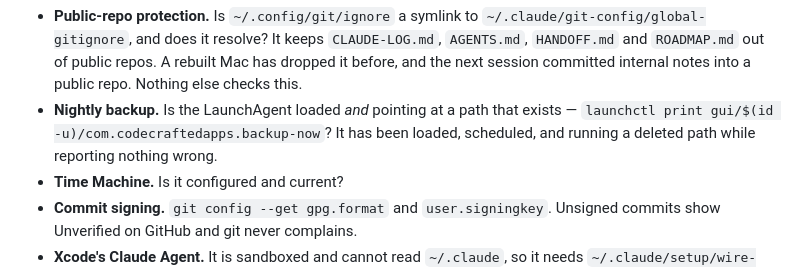
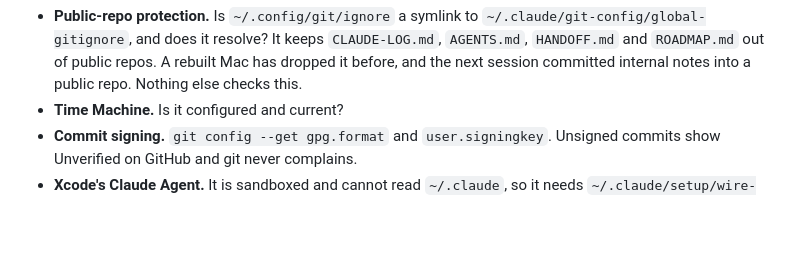
Before and after one commit to DJCastle/homeBrewScripts, a Markdown page: Agentic_Developer.md, the part around the change. Rendered like a GitHub page; blank space fills up the shorter version.

Commit message:
Update shared craft rules from devConfig
Keeps this project's copy of Agentic_Developer.md in step with devConfig, so
every assistant working here — including Xcode's sandboxed agent, which cannot
read devConfig — follows the current rules.

```diff
--- a/Agentic_Developer.md
+++ b/Agentic_Developer.md
@@ -312,10 +312,6 @@ project, so it only ever gets checked here.
   `CLAUDE-LOG.md`, `AGENTS.md`, `HANDOFF.md` and `ROADMAP.md` out of public
   repos. A rebuilt Mac has dropped it before, and the next session committed
   internal notes into a public repo. Nothing else checks this.
-- **Nightly backup.** Is the LaunchAgent loaded *and* pointing at a path that
-  exists — `launchctl print gui/$(id -u)/com.codecraftedapps.backup-now`? It
-  has been loaded, scheduled, and running a deleted path while reporting
-  nothing wrong.
 - **Time Machine.** Is it configured and current?
 - **Commit signing.** `git config --get gpg.format` and `user.signingkey`.
   Unsigned commits show Unverified on GitHub and git never complains.
```
